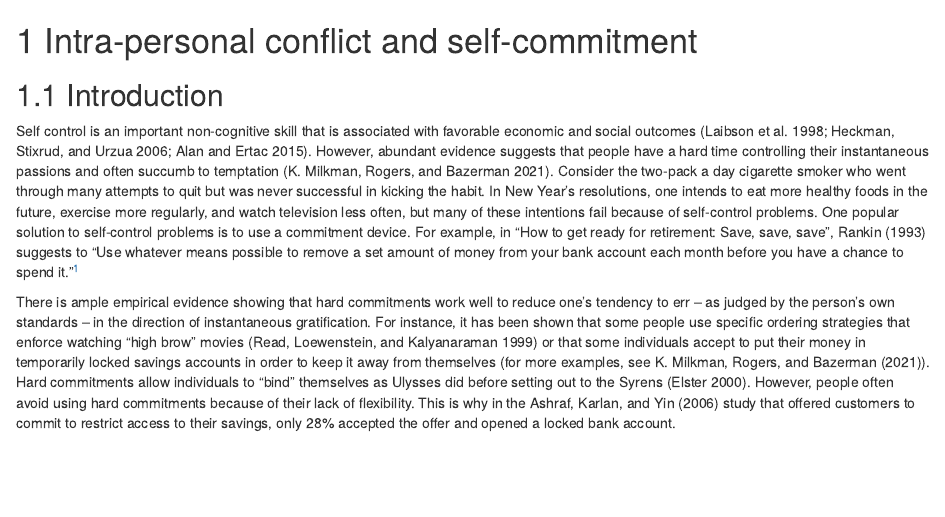
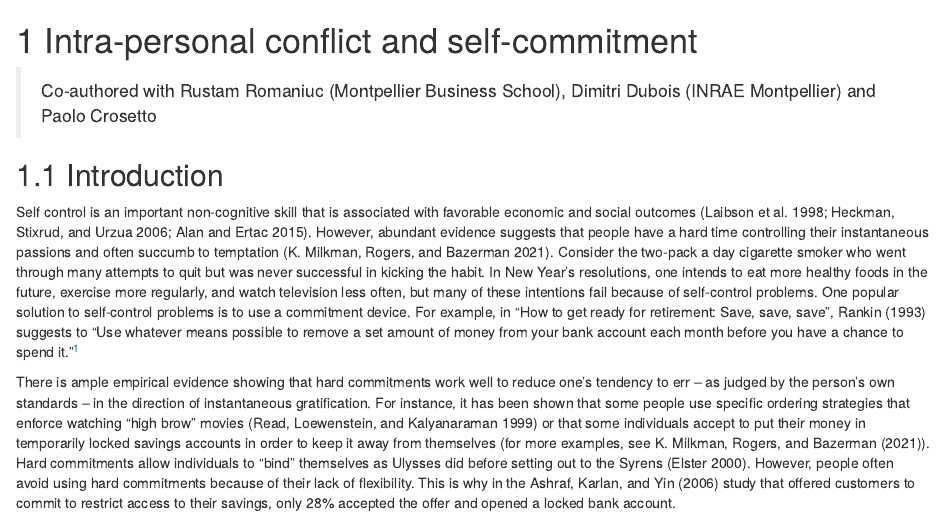
Before and after one commit to bpaull/These_GAEL, an R Markdown document (2-fdj.Rmd): the page in a window 1100 px wide, from its top. Rendered offline with R 4.5, knitr and Pandoc, with nearby package versions; the code chunks are not run, so their results and figures are left out; drawn as R Markdown's standard HTML page in place of the format the file asks for.

Commit message:
Ajout des co-auteurs en debut de chapitre 2.

````diff
--- a/2-fdj.Rmd
+++ b/2-fdj.Rmd
@@ -1,5 +1,7 @@
 # Intra-personal conflict and self-commitment {#fdj}
 
+> Co-authored with Rustam Romaniuc (Montpellier Business School), Dimitri
+Dubois (INRAE Montpellier) and Paolo Crosetto
 
 ```{r, include=FALSE}
 knitr::opts_chunk$set(echo = FALSE, warning = FALSE, message = FALSE)
````
